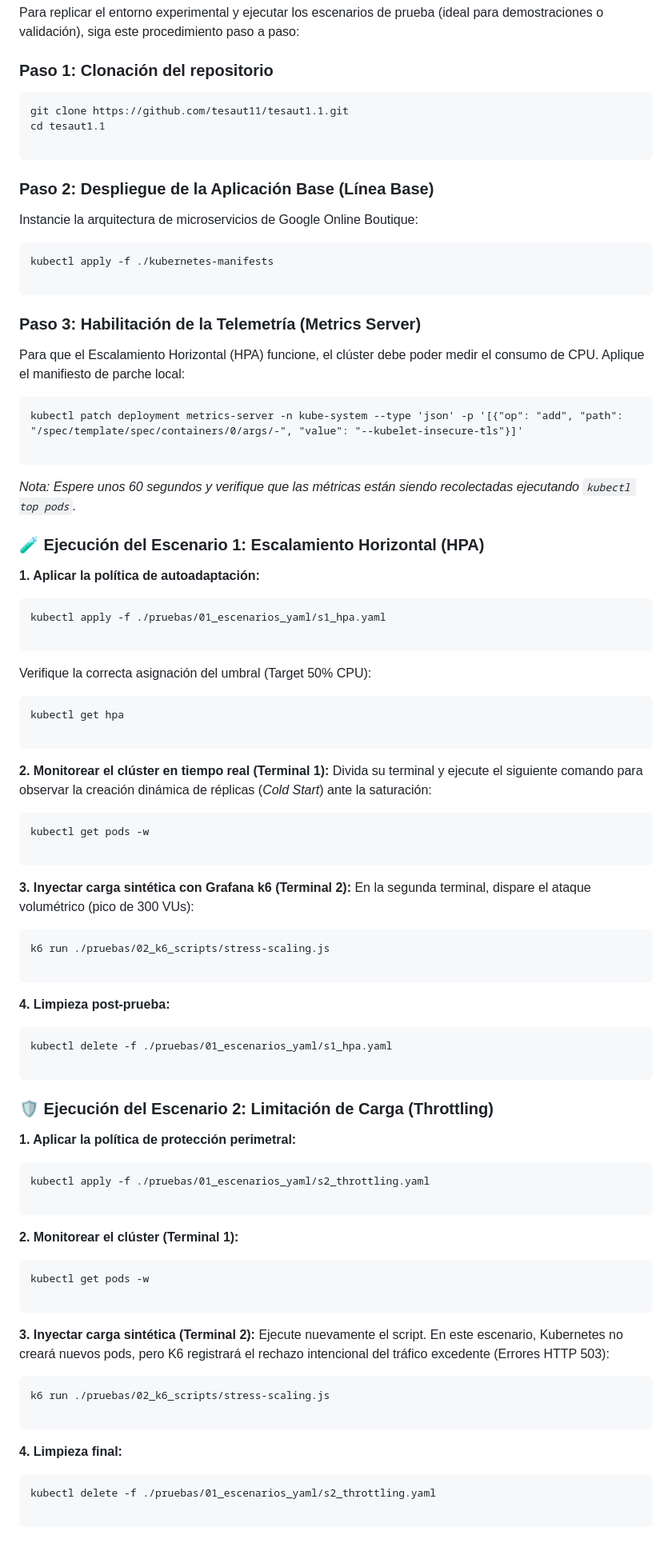
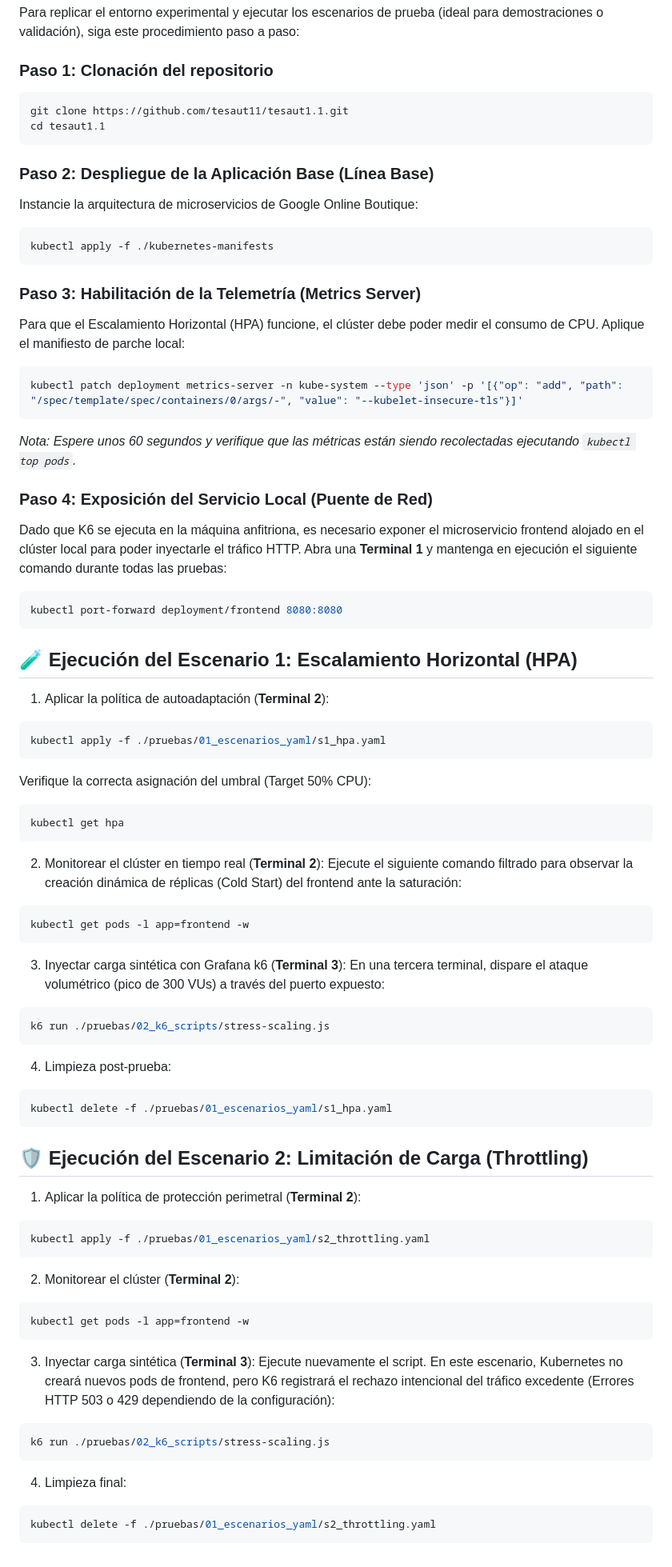
Before and after one commit to tesaut11/tesaut1.1, a Markdown page: README.md, the part around one of its changes. Shown at 80% size. Drawn GitHub-style.

Commit message:
New readme

````diff
--- a/README.md
+++ b/README.md
@@ -58,98 +45,94 @@ Para replicar el entorno experimental y ejecutar los escenarios de prueba (ideal
 
 ### Paso 1: Clonación del repositorio
 
-```
+```bash
 git clone https://github.com/tesaut11/tesaut1.1.git
 cd tesaut1.1
-
 ```
 
 ### Paso 2: Despliegue de la Aplicación Base (Línea Base)
 
 Instancie la arquitectura de microservicios de Google Online Boutique:
 
-```
+```bash
 kubectl apply -f ./kubernetes-manifests
-
 ```
 
 ### Paso 3: Habilitación de la Telemetría (Metrics Server)
 
 Para que el Escalamiento Horizontal (HPA) funcione, el clúster debe poder medir el consumo de CPU. Aplique el manifiesto de parche local:
 
-```
+```bash
 kubectl patch deployment metrics-server -n kube-system --type 'json' -p '[{"op": "add", "path": "/spec/template/spec/containers/0/args/-", "value": "--kubelet-insecure-tls"}]'
-
 ```
 
 *Nota: Espere unos 60 segundos y verifique que las métricas están siendo recolectadas ejecutando `kubectl top pods`.*
 
-### 🧪 Ejecución del Escenario 1: Escalamiento Horizontal (HPA)
+### Paso 4: Exposición del Servicio Local (Puente de Red)
 
-**1. Aplicar la política de autoadaptación:**
+Dado que K6 se ejecuta en la máquina anfitriona, es necesario exponer el microservicio frontend alojado en el clúster local para poder inyectarle el tráfico HTTP. Abra una **Terminal 1** y mantenga en ejecución el siguiente comando durante todas las pruebas:
 
+```bash
+kubectl port-forward deployment/frontend 8080:8080
 ```
+
+## 🧪 Ejecución del Escenario 1: Escalamiento Horizontal (HPA)
+
+1. Aplicar la política de autoadaptación (**Terminal 2**):
+
+```bash
 kubectl apply -f ./pruebas/01_escenarios_yaml/s1_hpa.yaml
-
 ```
 
 Verifique la correcta asignación del umbral (Target 50% CPU):
 
-```
+```bash
 kubectl get hpa
-
 ```
 
-**2. Monitorear el clúster en tiempo real (Terminal 1):**
-Divida su terminal y ejecute el siguiente comando para observar la creación dinámica de réplicas (*Cold Start*) ante la saturación:
+2. Monitorear el clúster en tiempo real (**Terminal 2**):
+Ejecute el siguiente comando filtrado para observar la creación dinámica de réplicas (Cold Start) del frontend ante la saturación:
 
-```
-kubectl get pods -w
-
+```bash
+kubectl get pods -l app=frontend -w
 ```
 
-**3. Inyectar carga sintética con Grafana k6 (Terminal 2):**
-En la segunda terminal, dispare el ataque volumétrico (pico de 300 VUs):
+3. Inyectar carga sintética con Grafana k6 (**Terminal 3**):
+En una tercera terminal, dispare el ataque volumétrico (pico de 300 VUs) a través del puerto expuesto:
 
-```
+```bash
 k6 run ./pruebas/02_k6_scripts/stress-scaling.js
-
 ```
 
-**4. Limpieza post-prueba:**
+4. Limpieza post-prueba:
 
-```
+```bash
 kubectl delete -f ./pruebas/01_escenarios_yaml/s1_hpa.yaml
-
 ```
 
-### 🛡️ Ejecución del Escenario 2: Limitación de Carga (Throttling)
+## 🛡️ Ejecución del Escenario 2: Limitación de Carga (Throttling)
 
-**1. Aplicar la política de protección perimetral:**
+1. Aplicar la política de protección perimetral (**Terminal 2**):
 
-```
+```bash
 kubectl apply -f ./pruebas/01_escenarios_yaml/s2_throttling.yaml
-
 ```
 
-**2. Monitorear el clúster (Terminal 1):**
+2. Monitorear el clúster (**Terminal 2**):
 
-```
-kubectl get pods -w
-
+```bash
+kubectl get pods -l app=frontend -w
 ```
 
-**3. Inyectar carga sintética (Terminal 2):**
-Ejecute nuevamente el script. En este escenario, Kubernetes no creará nuevos pods, pero K6 registrará el rechazo intencional del tráfico excedente (Errores HTTP 503):
+3. Inyectar carga sintética (**Terminal 3**):
+Ejecute nuevamente el script. En este escenario, Kubernetes no creará nuevos pods de frontend, pero K6 registrará el rechazo intencional del tráfico excedente (Errores HTTP 503 o 429 dependiendo de la configuración):
 
-```
+```bash
 k6 run ./pruebas/02_k6_scripts/stress-scaling.js
-
 ```
 
-**4. Limpieza final:**
+4. Limpieza final:
 
+```bash
+kubectl delete -f ./pruebas/01_escenarios_yaml/s2_throttling.yaml
 ```
-kubectl delete -f ./pruebas/01_escenarios_yaml/s2_throttling.yaml
-
-```
````
Also changed, not shown: other parts of README.md (+19 -32 lines).
